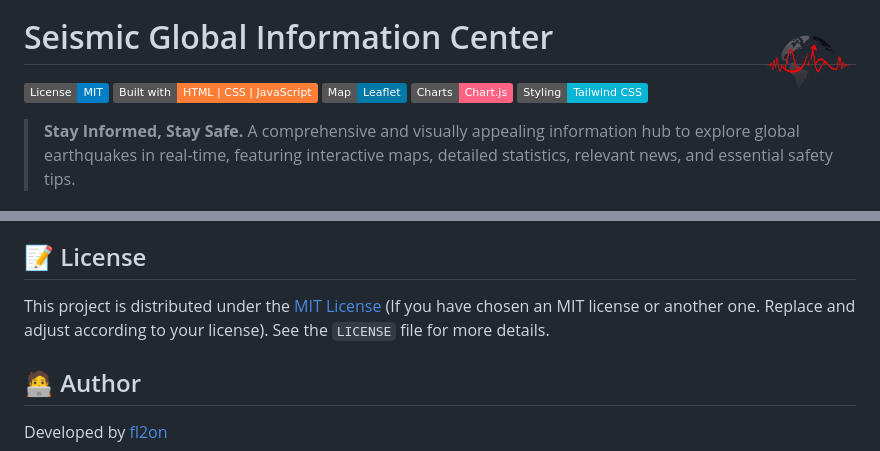
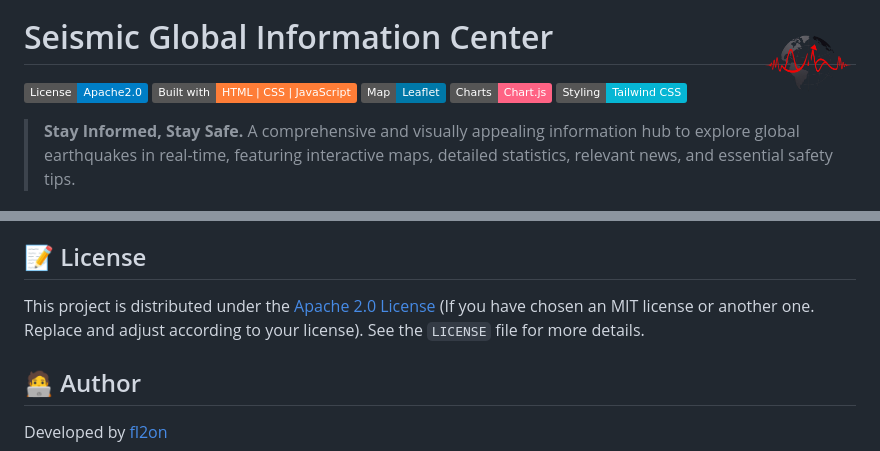
Before and after one commit to fl2on/Earthquake-Tracker, a Markdown page: README.md, 2 parts joined by grey strips. GitHub-like rendering; badges without logos.

```diff
--- a/README.md
+++ b/README.md
@@ -2,7 +2,7 @@
 
 # Seismic Global Information Center <img src="img/favicon.png" width="95" height="95" align="right" />
 
-[![License](https://img.shields.io/badge/License-MIT-blue.svg)](LICENSE)  [![Built With HTML, CSS, JavaScript](https://img.shields.io/badge/Built%20with-HTML%20%7C%20CSS%20%7C%20JavaScript-orange)](https://developer.mozilla.org/en-US/docs/Web/HTML)
+[![License](https://img.shields.io/badge/License-Apache2.0-blue.svg)](LICENSE)  [![Built With HTML, CSS, JavaScript](https://img.shields.io/badge/Built%20with-HTML%20%7C%20CSS%20%7C%20JavaScript-orange)](https://developer.mozilla.org/en-US/docs/Web/HTML)
 [![Leaflet](https://img.shields.io/badge/Map-Leaflet-0078A8?logo=leaflet&logoColor=white)](https://leafletjs.com/)
 [![Chart.js](https://img.shields.io/badge/Charts-Chart.js-FF6384?logo=chart.js&logoColor=white)](https://www.chartjs.org/)
 [![Tailwind CSS](https://img.shields.io/badge/Styling-Tailwind%20CSS-06B6D4?logo=tailwindcss&logoColor=white)](https://tailwindcss.com/)
@@ -120,7 +120,7 @@ This project would not have been possible without the amazing open-source librar
 
 ## 📝 License
 
-This project is distributed under the [MIT License](LICENSE) (If you have chosen an MIT license or another one. Replace and adjust according to your license). See the `LICENSE` file for more details.
+This project is distributed under the [Apache 2.0 License](LICENSE) (If you have chosen an MIT license or another one. Replace and adjust according to your license). See the `LICENSE` file for more details.
 
 ## 🧑‍💻 Author
 
```
